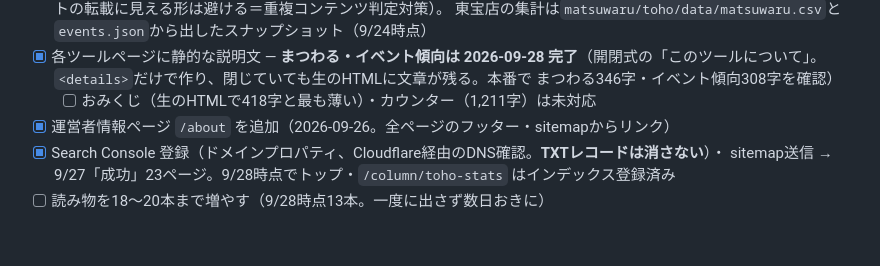
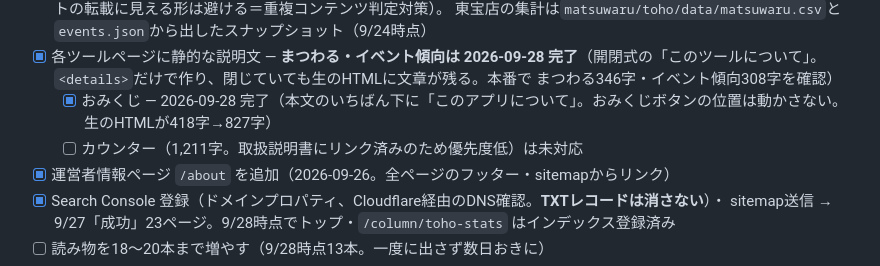
Before and after one commit to kyon0520-lang/kabaneri-counter, a Markdown page: TODO.md, the part around the change. Rendered like a GitHub page; blank space fills up the shorter version.

Commit message:
TODO: おみくじの説明文追加を記録
Co-Authored-By: Claude Opus 5.5 <noreply@anthropic.com>

```diff
--- a/TODO.md
+++ b/TODO.md
@@ -688,7 +688,9 @@ AdSense記載の定型（第三者Cookie・Googleの広告ポリシーへのリ
   東宝店の集計は`matsuwaru/toho/data/matsuwaru.csv`と`events.json`から出したスナップショット（9/24時点）
 - [x] 各ツールページに静的な説明文 — **まつわる・イベント傾向は 2026-09-28 完了**（開閉式の「このツールについて」。
   `<details>`だけで作り、閉じていても生のHTMLに文章が残る。本番で まつわる346字・イベント傾向308字を確認）
-  - [ ] おみくじ（生のHTMLで418字と最も薄い）・カウンター（1,211字）は未対応
+  - [x] おみくじ — 2026-09-28 完了（本文のいちばん下に「このアプリについて」。おみくじボタンの位置は動かさない。
+    生のHTMLが418字→827字）
+  - [ ] カウンター（1,211字。取扱説明書にリンク済みのため優先度低）は未対応
 - [x] 運営者情報ページ `/about` を追加（2026-09-26。全ページのフッター・sitemapからリンク）
 - [x] Search Console 登録（ドメインプロパティ、Cloudflare経由のDNS確認。**TXTレコードは消さない**）・
   sitemap送信 → 9/27「成功」23ページ。9/28時点でトップ・`/column/toho-stats` はインデックス登録済み
```
